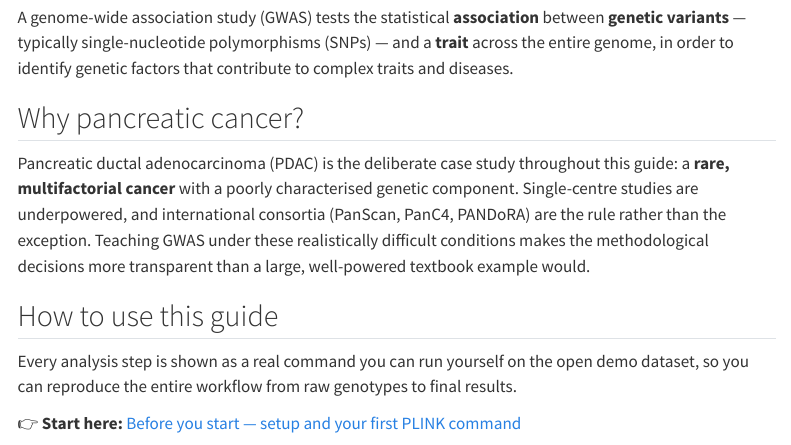
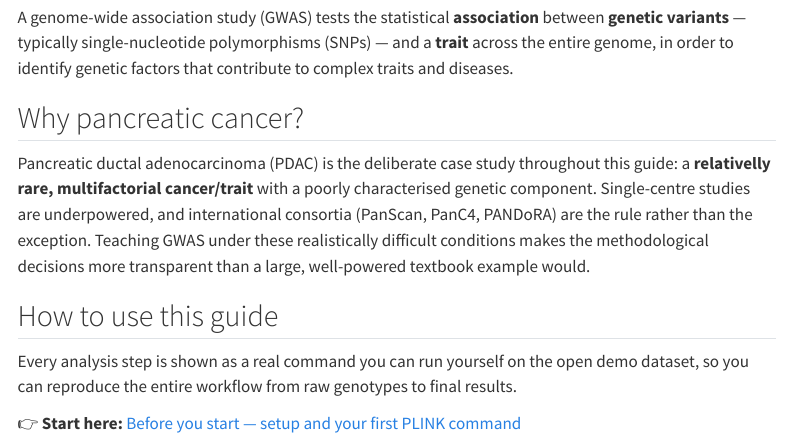
Before and after one commit to mgentiluomo/how-to-gwas-pdac, a Quarto document (index.qmd): the page in a window 1100 px wide, from 380 px down. Rendered offline with R 4.5, knitr and Pandoc in place of Quarto, with nearby package versions; menus at the side of the page are left out.

Commit message:
Correct typo in description of pancreatic cancer

```diff
--- a/index.qmd
+++ b/index.qmd
@@ -20,7 +20,7 @@
 ## Why pancreatic cancer?
 
 Pancreatic ductal adenocarcinoma (PDAC) is the deliberate case study throughout this guide:
-a **rare, multifactorial cancer** with a poorly characterised genetic component. Single-centre
+a **relativelly rare, multifactorial cancer/trait** with a poorly characterised genetic component. Single-centre
 studies are underpowered, and international consortia (PanScan, PanC4, PANDoRA) are the rule
 rather than the exception. Teaching GWAS under these realistically difficult conditions makes
 the methodological decisions more transparent than a large, well-powered textbook example would.
```
